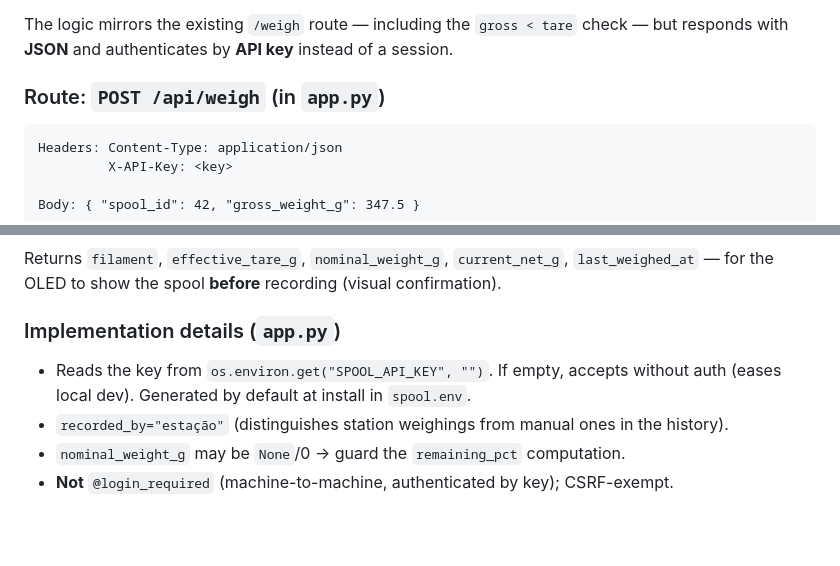
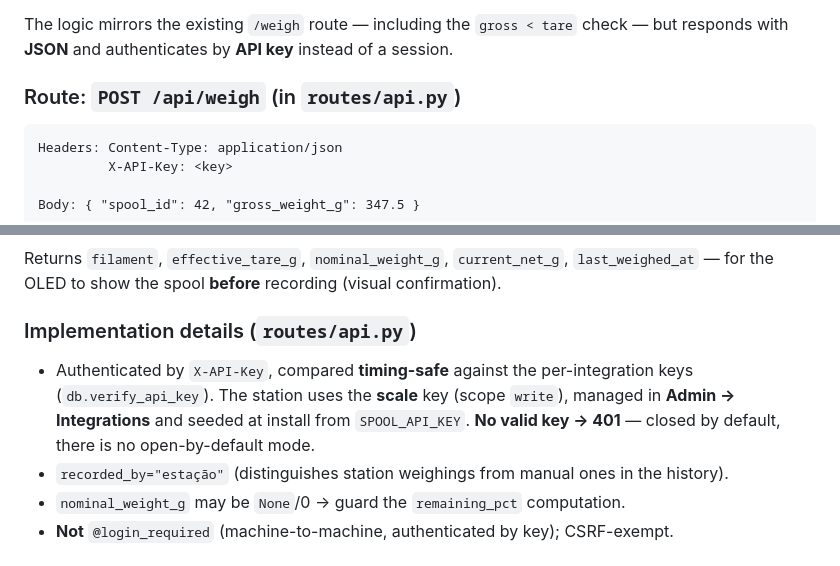
Before and after one commit to iscarelli/spool-control, a Markdown page: docs/estudo_balanca_qrcode.md, 2 parts joined by grey strips. Rendered like a GitHub page; blank space fills up the shorter version.

````diff
--- a/docs/estudo_balanca_qrcode.md
+++ b/docs/estudo_balanca_qrcode.md
@@ -99,7 +99,7 @@ No `database.py` changes needed. Reuses what already exists:
 The logic mirrors the existing `/weigh` route — including the `gross < tare` check — but
 responds with **JSON** and authenticates by **API key** instead of a session.
 
-### Route: `POST /api/weigh` (in `app.py`)
+### Route: `POST /api/weigh` (in `routes/api.py`)
 
 ```
 Headers: Content-Type: application/json
@@ -125,9 +125,11 @@ Body: { "spool_id": 42, "gross_weight_g": 347.5 }
 Returns `filament`, `effective_tare_g`, `nominal_weight_g`, `current_net_g`,
 `last_weighed_at` — for the OLED to show the spool **before** recording (visual confirmation).
 
-### Implementation details (`app.py`)
-- Reads the key from `os.environ.get("SPOOL_API_KEY", "")`. If empty, accepts without auth
-  (eases local dev). Generated by default at install in `spool.env`.
+### Implementation details (`routes/api.py`)
+- Authenticated by `X-API-Key`, compared **timing-safe** against the per-integration keys
+  (`db.verify_api_key`). The station uses the **scale** key (scope `write`), managed in
+  **Admin → Integrations** and seeded at install from `SPOOL_API_KEY`. **No valid key → 401**
+  — closed by default, there is no open-by-default mode.
 - `recorded_by="estação"` (distinguishes station weighings from manual ones in the history).
 - `nominal_weight_g` may be `None`/0 → guard the `remaining_pct` computation.
 - **Not** `@login_required` (machine-to-machine, authenticated by key); CSRF-exempt.
````
Also changed, not shown: docs/niimbot-handoff.md (+17 -15 lines), docs/niimbot.md (+2 -2 lines).
